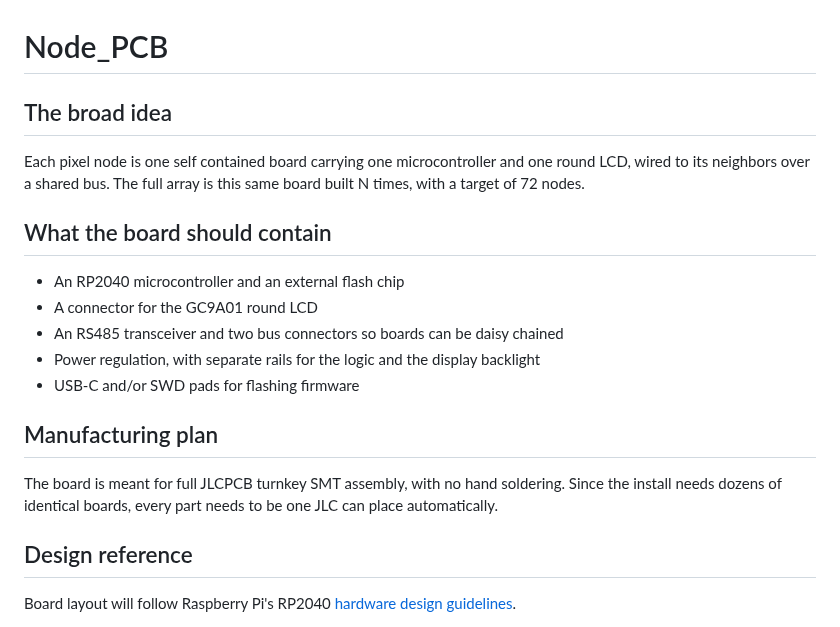
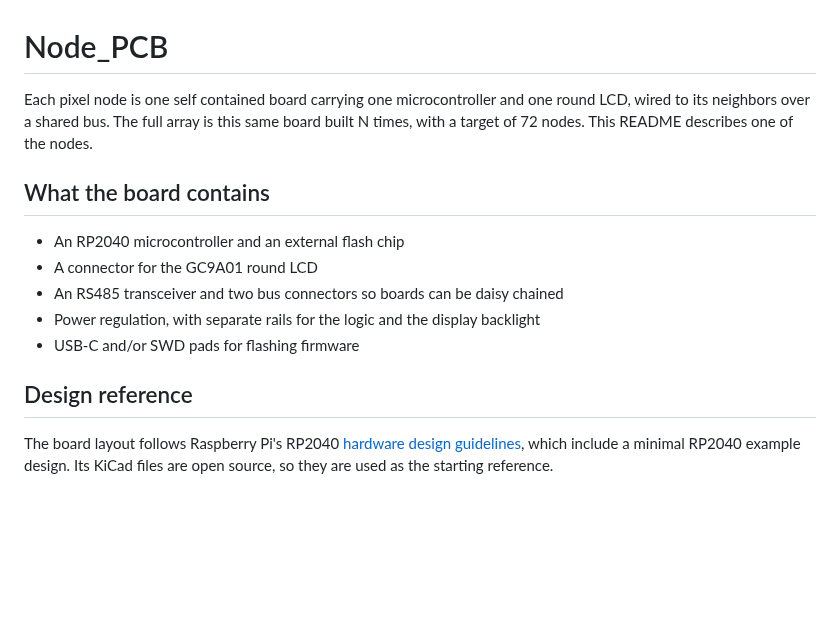
Before and after one commit to marino222/digital-clock72, a Markdown page: Node_PCB/README.md, the part around one of its changes. GitHub-like rendering; blank space fills up the shorter version.

```diff
--- a/Node_PCB/README.md
+++ b/Node_PCB/README.md
@@ -1,11 +1,9 @@
 # Node_PCB
 
 
-## The broad idea
+Each pixel node is one self contained board carrying one microcontroller and one round LCD, wired to its neighbors over a shared bus. The full array is this same board built N times, with a target of 72 nodes. This README describes one of the nodes.
 
-Each pixel node is one self contained board carrying one microcontroller and one round LCD, wired to its neighbors over a shared bus. The full array is this same board built N times, with a target of 72 nodes.
-
-## What the board should contain
+## What the board contains
 
 - An RP2040 microcontroller and an external flash chip
 - A connector for the GC9A01 round LCD
@@ -13,11 +11,8 @@ Each pixel node is one self contained board carrying one microcontroller and one
 - Power regulation, with separate rails for the logic and the display backlight
 - USB-C and/or SWD pads for flashing firmware
 
-## Manufacturing plan
-
-The board is meant for full JLCPCB turnkey SMT assembly, with no hand soldering. Since the install needs dozens of identical boards, every part needs to be one JLC can place automatically.
 
 ## Design reference
 
-Board layout will follow Raspberry Pi's RP2040 [hardware design guidelines](/docs/datasheets/hardware-design-with-rp2040.pdf).
+The board layout follows Raspberry Pi's RP2040 [hardware design guidelines](/docs/datasheets/hardware-design-with-rp2040.pdf), which include a minimal RP2040 example design. Its KiCad files are open source, so they are used as the starting reference.
 
```
Also changed, not shown: other parts of Node_PCB/README.md (+27 -34 lines), docs/images/pcb_block_diagram.png (added), 7 other files.
